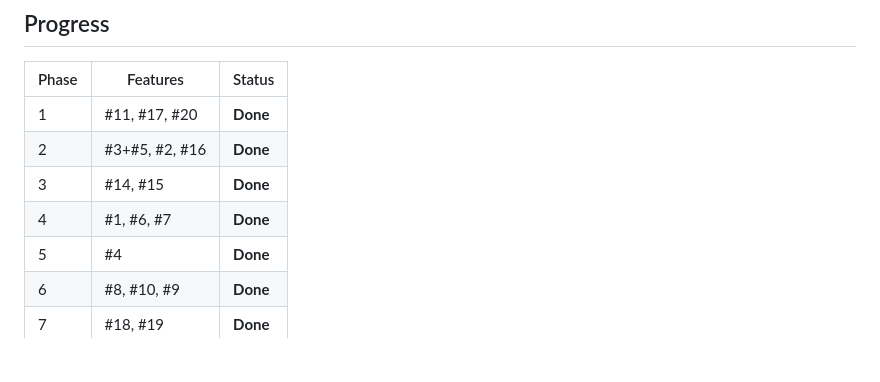
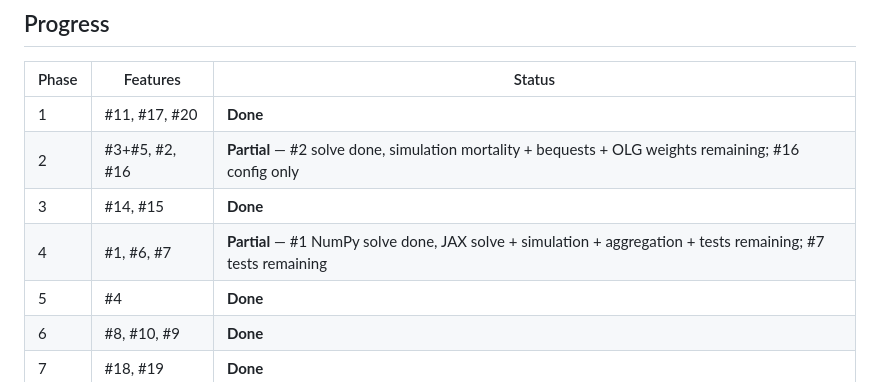
Before and after one commit to jbrogueira/dsa-model, a Markdown page: code/docs/IMPLEMENTATION_PLAN.md, the part around the change. GitHub-like rendering; blank space fills up the shorter version.

Commit message:
Fix Phase 2 and 4 status in implementation plan progress table
Mark as Partial to match per-feature checkboxes: Phase 2 missing
simulation mortality/bequests/OLG weights (#2) and bequest wiring (#16);
Phase 4 missing JAX solve/simulation/aggregation/tests (#1) and tests (#7).

Co-Authored-By: Claude Opus 4.5 <noreply@anthropic.com>

```diff
--- a/code/docs/IMPLEMENTATION_PLAN.md
+++ b/code/docs/IMPLEMENTATION_PLAN.md
@@ -15,9 +15,9 @@ Covers 18 of the 20 features listed in `model_vs_implementation.md` — the gaps
 | Phase | Features | Status |
 |-------|----------|--------|
 | 1 | #11, #17, #20 | **Done** |
-| 2 | #3+#5, #2, #16 | **Done** |
+| 2 | #3+#5, #2, #16 | **Partial** — #2 solve done, simulation mortality + bequests + OLG weights remaining; #16 config only |
 | 3 | #14, #15 | **Done** |
-| 4 | #1, #6, #7 | **Done** |
+| 4 | #1, #6, #7 | **Partial** — #1 NumPy solve done, JAX solve + simulation + aggregation + tests remaining; #7 tests remaining |
 | 5 | #4 | **Done** |
 | 6 | #8, #10, #9 | **Done** |
 | 7 | #18, #19 | **Done** |
```
